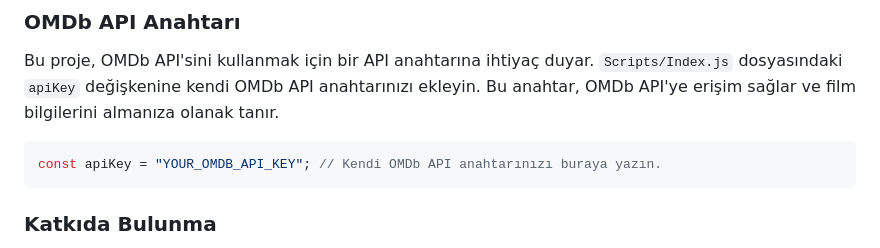
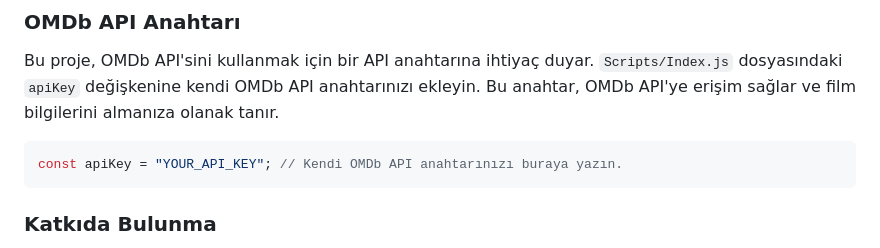
Before and after one commit to Muhammed-Kahraman/MovieSearchApp, a Markdown page: README.md, the part around the change. Rendered like a GitHub page.

Commit message:
Update README.md
update text

````diff
--- a/README.md
+++ b/README.md
@@ -90,7 +90,7 @@ Yer imleri sayfası, kullanıcıların favori filmlerini görüntüleyebileceği
 Bu proje, OMDb API'sini kullanmak için bir API anahtarına ihtiyaç duyar. `Scripts/Index.js` dosyasındaki `apiKey` değişkenine kendi OMDb API anahtarınızı ekleyin. Bu anahtar, OMDb API'ye erişim sağlar ve film bilgilerini almanıza olanak tanır.
 
 ```javascript
-const apiKey = "YOUR_OMDB_API_KEY"; // Kendi OMDb API anahtarınızı buraya yazın.
+const apiKey = "YOUR_API_KEY"; // Kendi OMDb API anahtarınızı buraya yazın.
 ```
 
 ### Katkıda Bulunma
````
